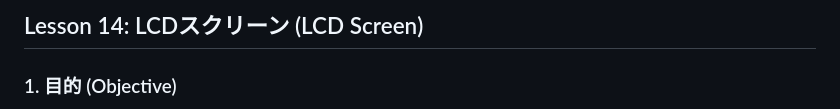
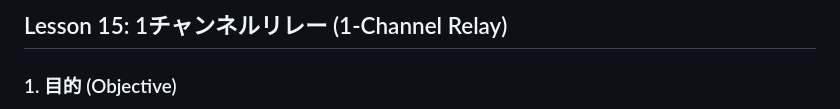
Before and after one commit to Jihyun-Park0/osoyoo-smart-home-iot, a Markdown page: docs/Lesson15.md, the part around the change. GitHub-like rendering.

Commit message:
:pencil2: Lesson 15 の見出し誤記を修正
docs/Lesson15.md において、見出しが Lesson 14 となっていた箇所を
正しい内容（Lesson 15: 1チャンネルリレー）へ修正しました。

```diff
--- a/docs/Lesson15.md
+++ b/docs/Lesson15.md
@@ -1,4 +1,4 @@
-## Lesson 14: LCDスクリーン (LCD Screen)
+## Lesson 15: 1チャンネルリレー (1-Channel Relay)
 
 ### 1. 目的 (Objective)
 
```
